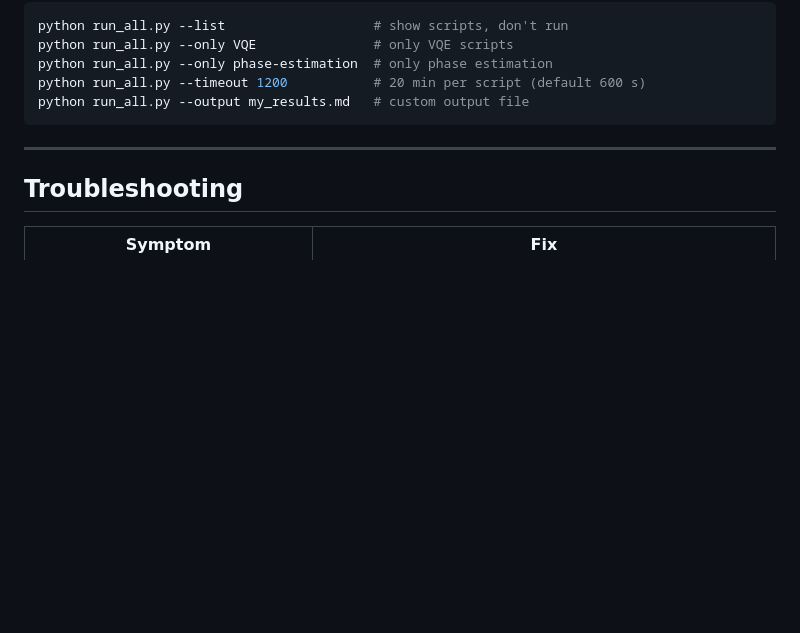
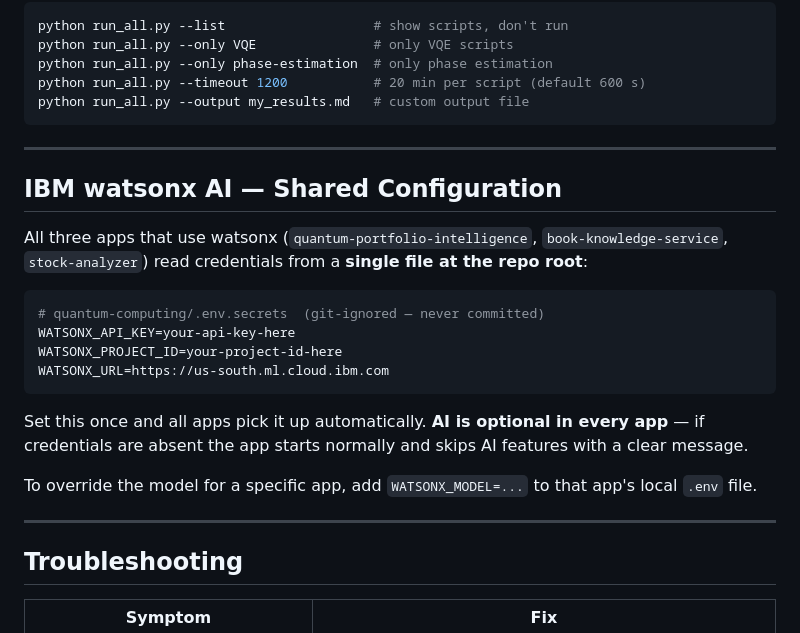
Before and after one commit to alokkataria101/quantum-computing, a Markdown page: README.md, the part around the change. Rendered like a GitHub page; blank space fills up the shorter version.

````diff
--- a/README.md
+++ b/README.md
@@ -196,6 +196,23 @@ python run_all.py --output my_results.md   # custom output file
 
 ---
 
+## IBM watsonx AI — Shared Configuration
+
+All three apps that use watsonx (`quantum-portfolio-intelligence`, `book-knowledge-service`, `stock-analyzer`) read credentials from a **single file at the repo root**:
+
+```bash
+# quantum-computing/.env.secrets  (git-ignored — never committed)
+WATSONX_API_KEY=your-api-key-here
+WATSONX_PROJECT_ID=your-project-id-here
+WATSONX_URL=https://us-south.ml.cloud.ibm.com
+```
+
+Set this once and all apps pick it up automatically. **AI is optional in every app** — if credentials are absent the app starts normally and skips AI features with a clear message.
+
+To override the model for a specific app, add `WATSONX_MODEL=...` to that app's local `.env` file.
+
+---
+
 ## Troubleshooting
 
 | Symptom | Fix |
````
Also changed, not shown: quantum-portfolio-intelligence/README.md (+30 -1 lines).
